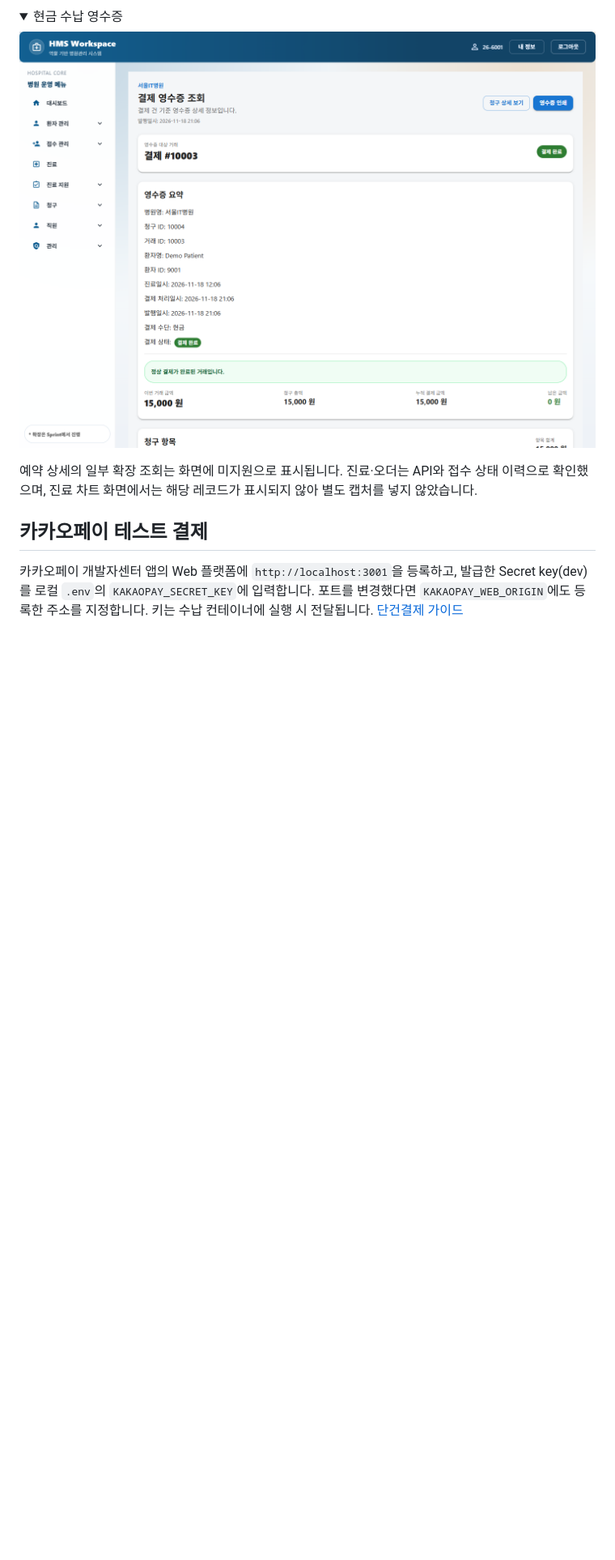
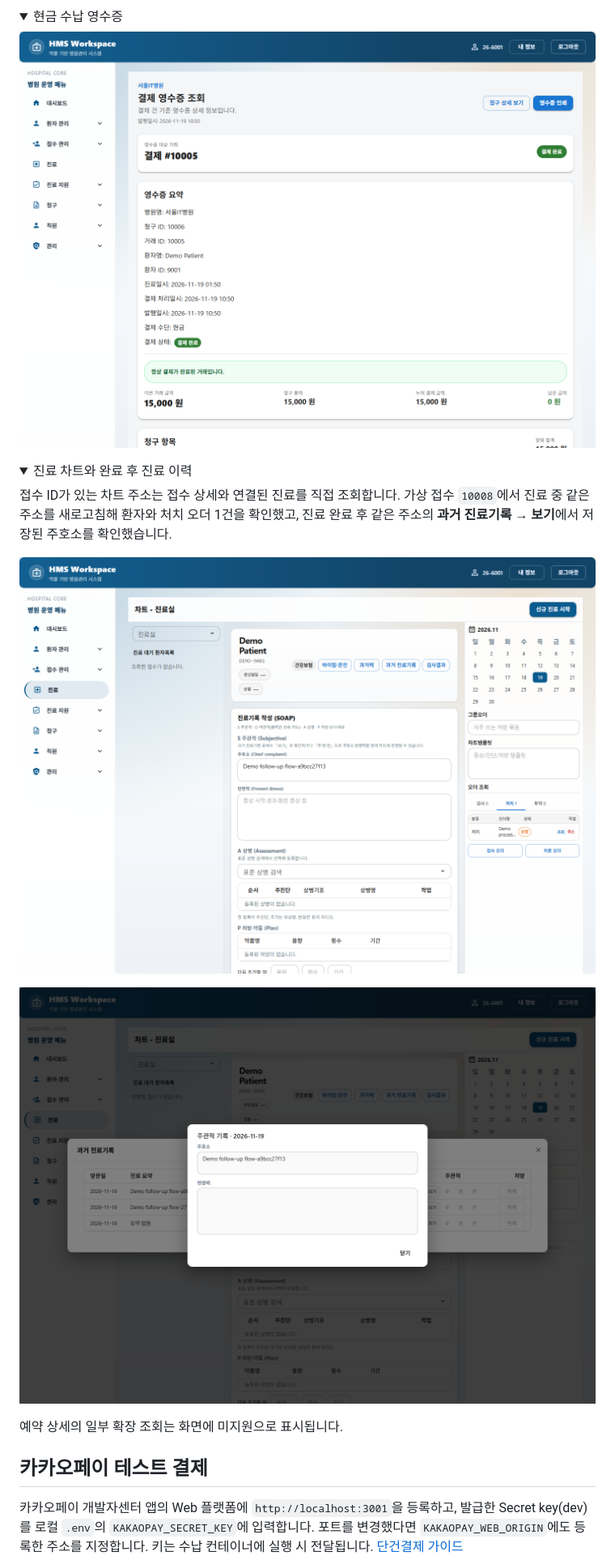
Before and after one commit to babo99con/final-his-portfolio, a Markdown page: README.md, the part around one of its changes. Shown at 81% size. Rendered like a GitHub page; pictures changed too: docs/images/portfolio-cash-receipt.png, docs/images/portfolio-clinical-history.png (added), docs/images/portfolio-clinical.png (added); folded sections open; blank space fills up the shorter version.

Commit message:
Restore linked clinical charts and refresh portfolio screenshots

```diff
--- a/README.md
+++ b/README.md
@@ -143,7 +143,18 @@ docker compose logs --tail 30 oracle-restore
 
 </details>
 
-예약 상세의 일부 확장 조회는 화면에 미지원으로 표시됩니다. 진료·오더는 API와 접수 상태 이력으로 확인했으며, 진료 차트 화면에서는 해당 레코드가 표시되지 않아 별도 캡처를 넣지 않았습니다.
+<details>
+<summary>진료 차트와 완료 후 진료 이력</summary>
+
+접수 ID가 있는 차트 주소는 접수 상세와 연결된 진료를 직접 조회합니다. 가상 접수 `10008`에서 진료 중 같은 주소를 새로고침해 환자와 처치 오더 1건을 확인했고, 진료 완료 후 같은 주소의 **과거 진료기록 → 보기**에서 저장된 주호소를 확인했습니다.
+
+![새로고침 후 가상 환자와 처치 오더가 표시된 진료 차트](docs/images/portfolio-clinical.png)
+
+![같은 차트 주소에서 완료된 진료의 주호소를 열어 본 화면](docs/images/portfolio-clinical-history.png)
+
+</details>
+
+예약 상세의 일부 확장 조회는 화면에 미지원으로 표시됩니다.
 
 
 ## 카카오페이 테스트 결제
```
Also changed, not shown: other parts of README.md (+2 -2 lines), docs/images/portfolio-reception.png, docs/images/portfolio-reservation.png, 3 other files.
